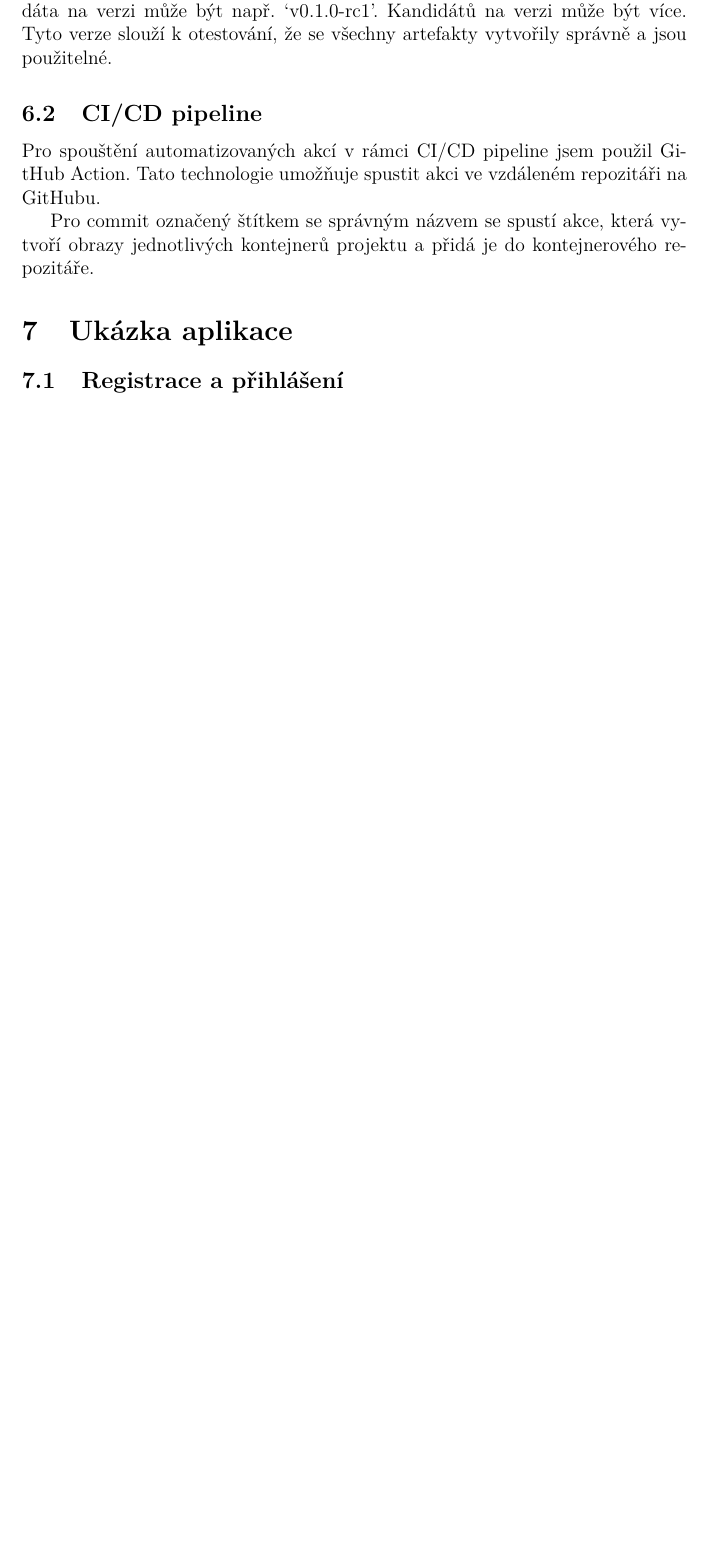
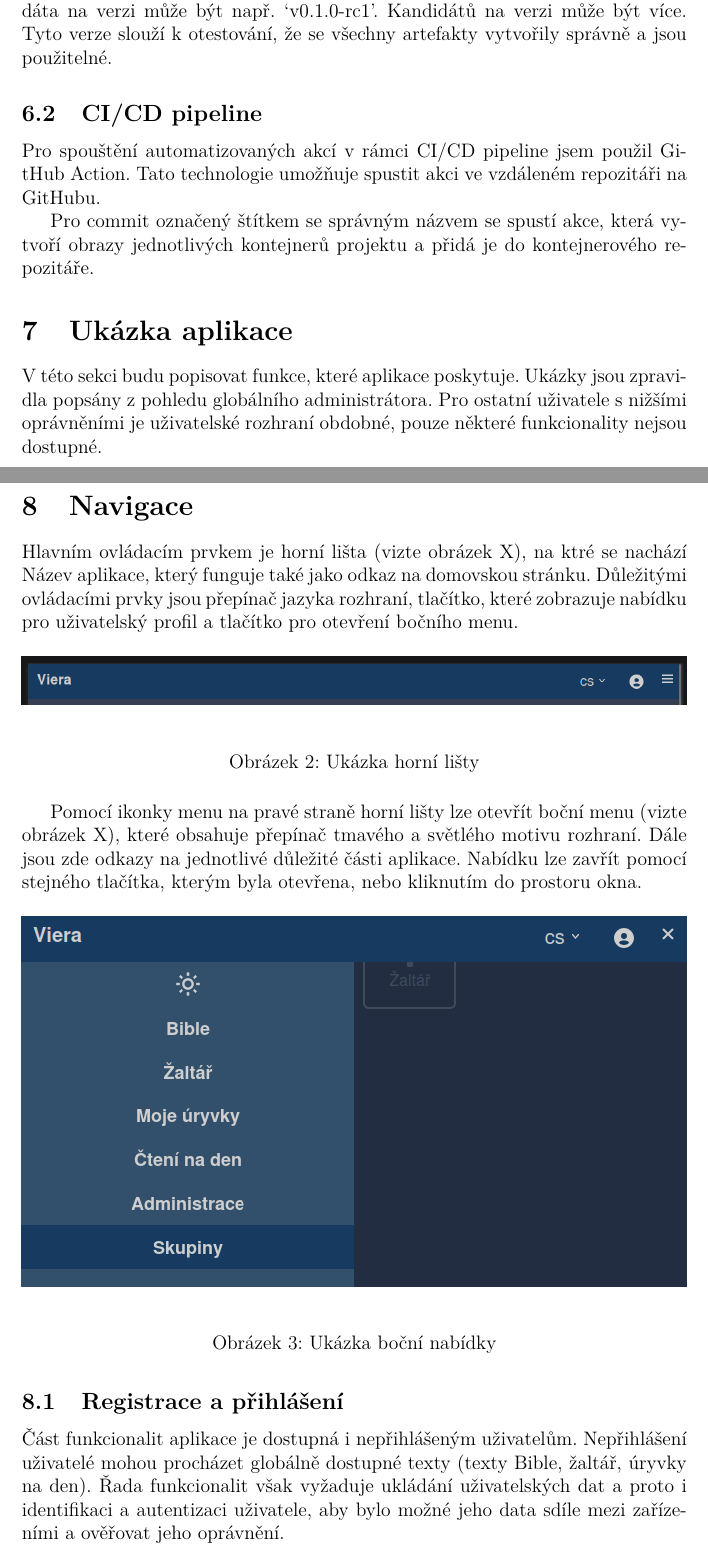
Before and after one commit to patrikPrinz/bachelor-thesis, a LaTeX thesis (kidiplom.tex): part of page 21 of 23 before the commit and two parts of pages 21 and 22 of 25 after it, the two joined at a grey line, cut so that both start at the same text, the shorter picture padded with empty space. Compiled offline with pdfLaTeX.

Commit message:
manual start

```diff
--- a/kidiplom.tex
+++ b/kidiplom.tex
@@ -144,6 +144,8 @@
 \lstset{
     basicstyle=\footnotesize
 }
+
+\usepackage{float}
 
 \begin{document}
 %% Sazba úvodních stran -- titulní, s bibliografickými údaji, s
@@ -482,8 +484,23 @@ Pro spouštění automatizovaných akcí v rámci CI/CD pipeline jsem použil Gi
 Pro commit označený štítkem se správným názvem se spustí akce, která vytvoří obrazy jednotlivých kontejnerů projektu a přidá je do kontejnerového repozitáře.
 
 \section{Ukázka aplikace}
+V této sekci budu popisovat funkce, které aplikace poskytuje. Ukázky jsou zpravidla popsány z pohledu globálního administrátora. Pro ostatní uživatele s nižšími oprávněními je uživatelské rozhraní obdobné, pouze některé funkcionality nejsou dostupné.
+
+\section{Navigace}
+Hlavním ovládacím prvkem je horní lišta (vizte obrázek X), na ktré se nachází Název aplikace, který funguje také jako odkaz na domovskou stránku. Důležitými ovládacími prvky jsou přepínač jazyka rozhraní, tlačítko, které zobrazuje nabídku pro uživatelský profil a tlačítko pro otevření bočního menu.
+\begin{figure}[H]
+	\includegraphics[width=\linewidth]{images/ui/top-bar.png}
+	\caption{Ukázka horní lišty}
+\end{figure}
+
+Pomocí ikonky menu na pravé straně horní lišty lze otevřít boční menu (vizte obrázek X), které obsahuje přepínač tmavého a světlého motivu rozhraní. Dále jsou zde odkazy na jednotlivé důležité části aplikace. Nabídku lze zavřít pomocí stejného tlačítka, kterým byla otevřena, nebo kliknutím do prostoru okna.
+\begin{figure}[H]
+	\includegraphics[width=\linewidth]{images/ui/navigation.png}
+	\caption{Ukázka boční nabídky}
+\end{figure}
+
 \subsection{Registrace a přihlášení}
-
+Část funkcionalit aplikace je dostupná i nepřihlášeným uživatelům. Nepřihlášení uživatelé mohou procházet globálně dostupné texty (texty Bible, žaltář, úryvky na den). Řada funkcionalit však vyžaduje ukládání uživatelských dat a proto i identifikaci a autentizaci uživatele, aby bylo možné jeho data sdíle mezi zařízeními a ověřovat jeho oprávnění.
 
 \section{Děkuji za pozornost :-)}
 
```
Also changed, not shown: kidiplom.pdf, kidiplom.tex (2 more changed lines).
